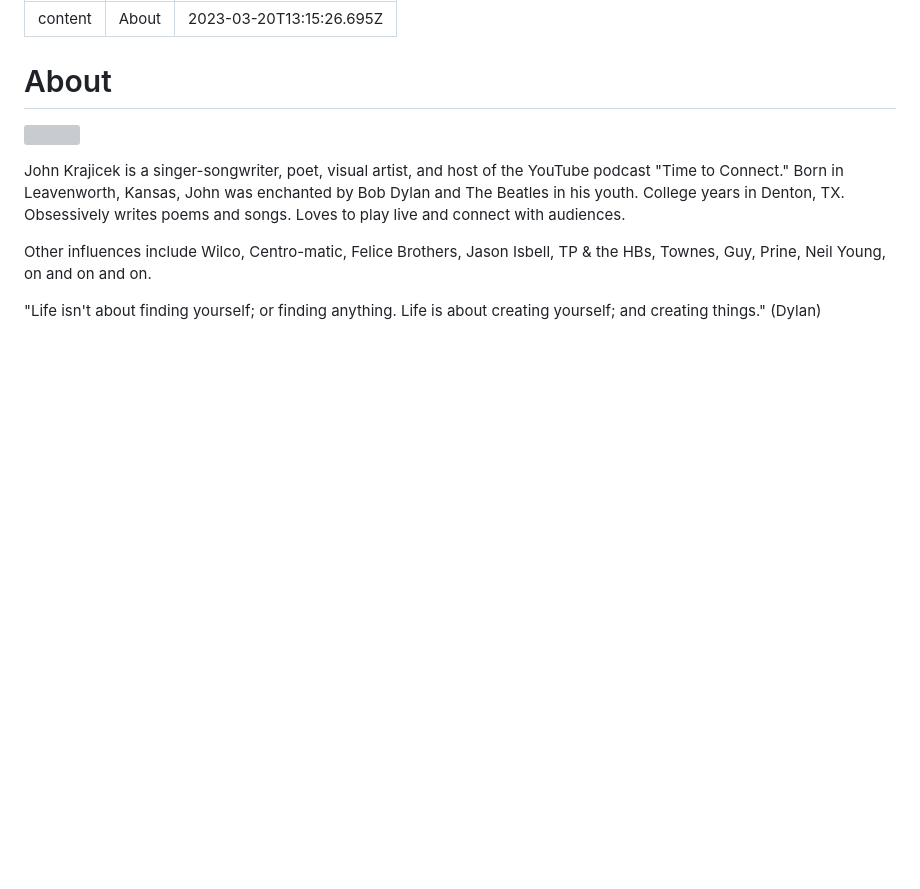
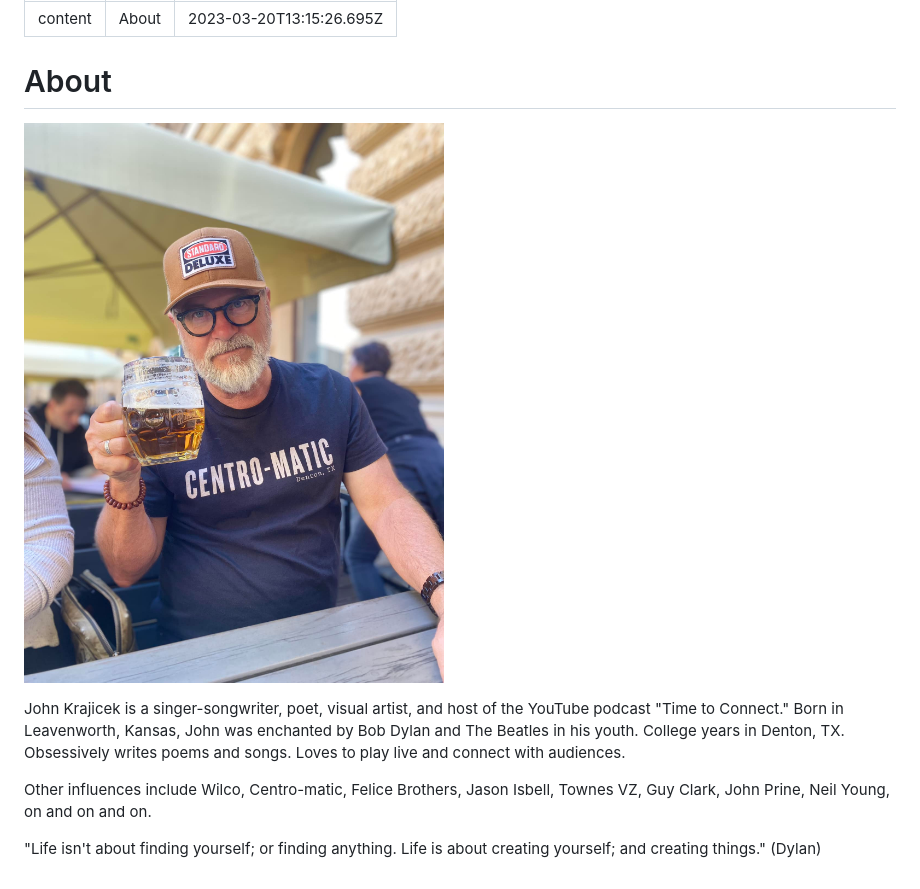
Before and after one commit to rosshudgins/krajicek, a Markdown page: _posts/content/about.md, the part around the change. GitHub-like rendering; pictures changed too: images/uploads/350255541_637798387927837_1087468428627394646_n.jpg (added); blank space fills up the shorter version; grey boxes are pictures that could not be loaded.

Commit message:
Update Content “about”

```diff
--- a/_posts/content/about.md
+++ b/_posts/content/about.md
@@ -5,10 +5,10 @@ date: 2023-03-20T13:15:26.695Z
 ---
 # About
 
-![](../../images/uploads/img_4162-rvsd.jpeg)
+![](../../images/uploads/350255541_637798387927837_1087468428627394646_n.jpg)
 
 J﻿ohn Krajicek is a singer-songwriter, poet, visual artist, and host of the YouTube podcast "Time to Connect." B﻿orn in Leavenworth, Kansas, John was enchanted by Bob Dylan and The Beatles in his youth. College years in Denton, TX. Obsessively writes poems and songs. Loves to play live and connect with audiences.
 
-Other influences include Wilco, Centro-matic, Felice Brothers, Jason Isbell, TP & the HBs, Townes, Guy, Prine, Neil Young, on and on and on.
+Other influences include Wilco, Centro-matic, Felice Brothers, Jason Isbell, Townes VZ, Guy Clark, John Prine, Neil Young, on and on and on.
 
 "Life isn't about finding yourself; or finding anything. Life is about creating yourself; and creating things." (Dylan)
```
